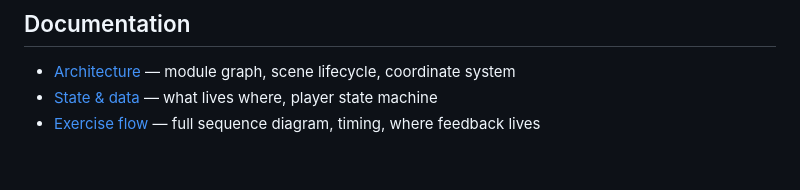
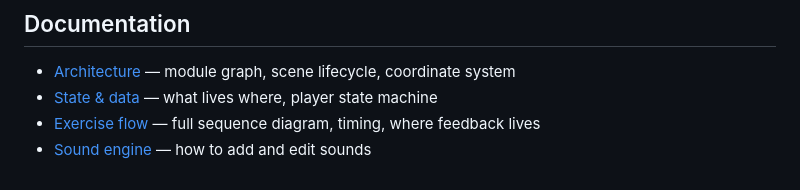
Before and after one commit to jptrmn/side-scroller, a Markdown page: README.md, the part around the change. GitHub-like rendering.

Commit message:
document sound engine

```diff
--- a/README.md
+++ b/README.md
@@ -145,3 +145,4 @@ docs/
 - [Architecture](docs/architecture.md) — module graph, scene lifecycle, coordinate system
 - [State & data](docs/state.md) — what lives where, player state machine
 - [Exercise flow](docs/exercise-flow.md) — full sequence diagram, timing, where feedback lives
+- [Sound engine](docs/sounds.md) — how to add and edit sounds
```
Also changed, not shown: CLAUDE.md (+1 -0 lines), docs/sounds.md (added, +189 -0 lines).
